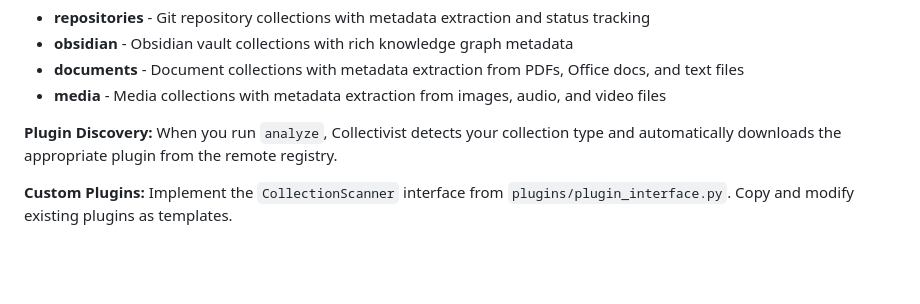
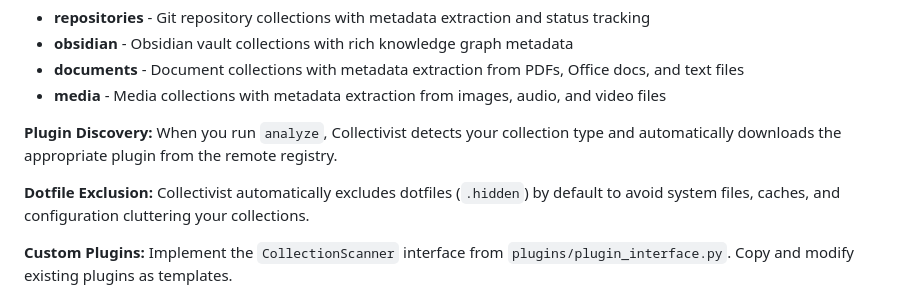
Before and after one commit to SyntaxAsSpiral/Collectivist, a Markdown page: README.md, the part around the change. GitHub-like rendering; blank space fills up the shorter version.

Commit message:
🗂️ Add default dotfile exclusion to all collection configurations
- Added 'exclude_hidden: true' to scanner config generation for all collection types
- Ensures dotfiles (.hidden files) are excluded by default from collections
- Prevents system files, caches, and config files from cluttering collections
- Updated README to document automatic dotfile exclusion behavior
- Applies to repositories, obsidian, documents, media, and custom collection types

```diff
--- a/README.md
+++ b/README.md
@@ -167,6 +167,8 @@ scanner_config: {}
 
 **Plugin Discovery:** When you run `analyze`, Collectivist detects your collection type and automatically downloads the appropriate plugin from the remote registry.
 
+**Dotfile Exclusion:** Collectivist automatically excludes dotfiles (`.hidden`) by default to avoid system files, caches, and configuration cluttering your collections.
+
 **Custom Plugins:** Implement the `CollectionScanner` interface from `plugins/plugin_interface.py`. Copy and modify existing plugins as templates.
 
 ## LLM Configuration
```
